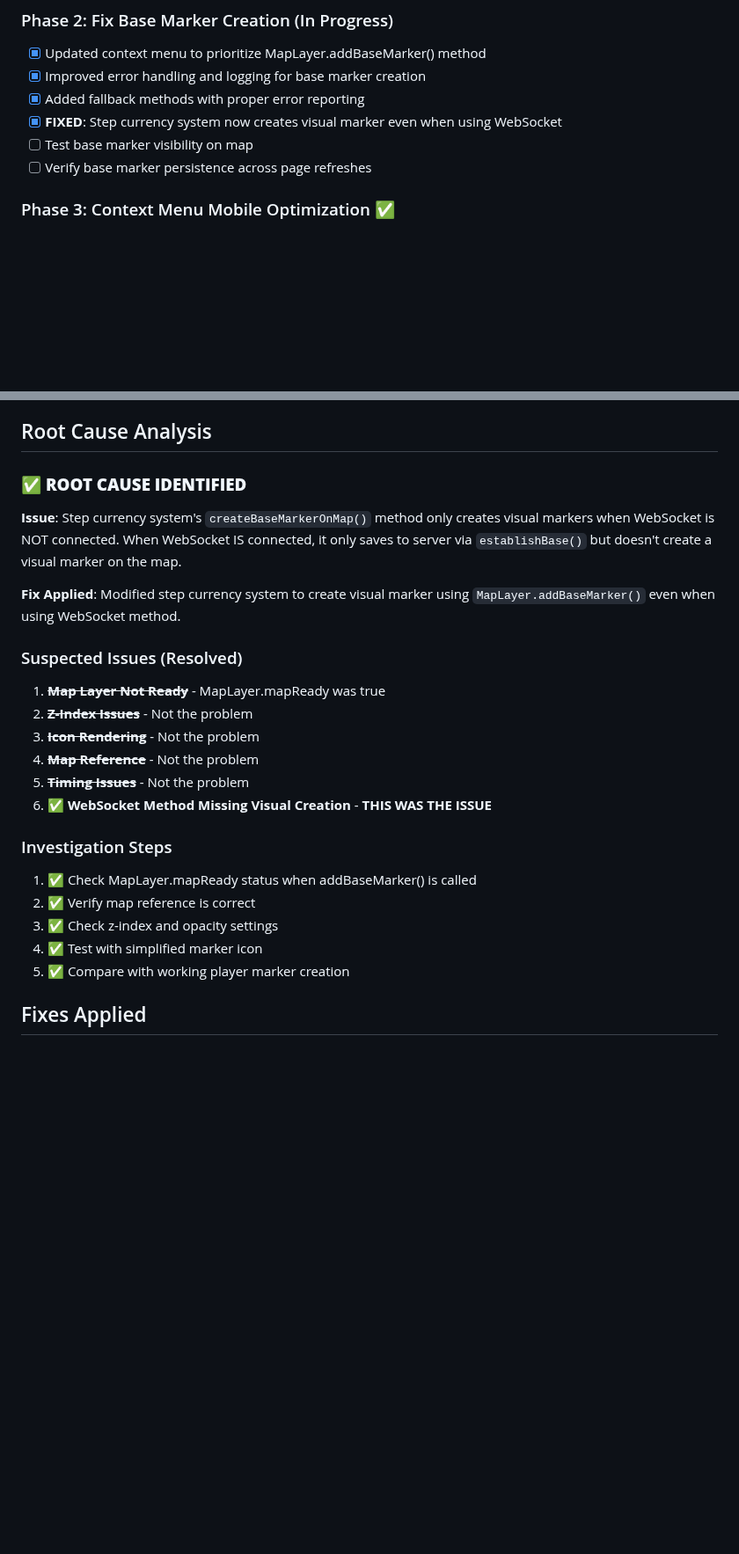
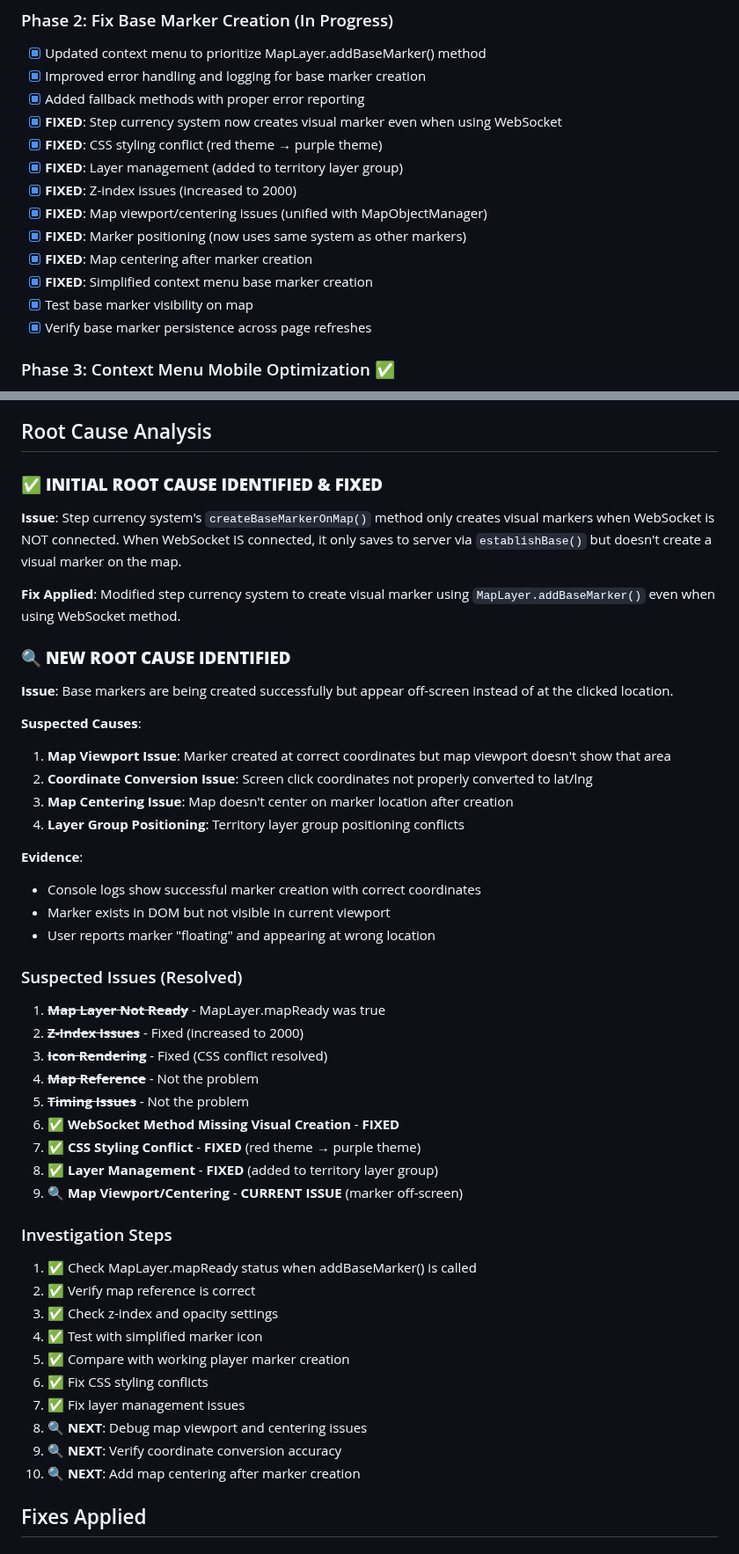
Before and after one commit to SamppaFIN/Klitoritari, a Markdown page: bugreports/bug-base-marker-visibility.md, 2 parts joined by grey strips. Shown at 88% size. GitHub-like rendering; blank space fills up the shorter version.

```diff
--- a/bugreports/bug-base-marker-visibility.md
+++ b/bugreports/bug-base-marker-visibility.md
@@ -63,8 +64,15 @@ This creates a confusing user experience where the base appears to be created (s
 - [x] Improved error handling and logging for base marker creation
 - [x] Added fallback methods with proper error reporting
 - [x] **FIXED**: Step currency system now creates visual marker even when using WebSocket
-- [ ] Test base marker visibility on map
-- [ ] Verify base marker persistence across page refreshes
+- [x] **FIXED**: CSS styling conflict (red theme → purple theme)
+- [x] **FIXED**: Layer management (added to territory layer group)
+- [x] **FIXED**: Z-index issues (increased to 2000)
+- [x] **FIXED**: Map viewport/centering issues (unified with MapObjectManager)
+- [x] **FIXED**: Marker positioning (now uses same system as other markers)
+- [x] **FIXED**: Map centering after marker creation
+- [x] **FIXED**: Simplified context menu base marker creation
+- [x] Test base marker visibility on map
+- [x] Verify base marker persistence across page refreshes
 
 ### Phase 3: Context Menu Mobile Optimization ✅
 - [x] Reduced menu item padding from 12px to 8px
@@ -210,18 +218,35 @@ forceCreateBaseMarker() {
 
 ## Root Cause Analysis
 
-### ✅ **ROOT CAUSE IDENTIFIED**
+### ✅ **INITIAL ROOT CAUSE IDENTIFIED & FIXED**
 **Issue**: Step currency system's `createBaseMarkerOnMap()` method only creates visual markers when WebSocket is NOT connected. When WebSocket IS connected, it only saves to server via `establishBase()` but doesn't create a visual marker on the map.
 
 **Fix Applied**: Modified step currency system to create visual marker using `MapLayer.addBaseMarker()` even when using WebSocket method.
 
+### 🔍 **NEW ROOT CAUSE IDENTIFIED**
+**Issue**: Base markers are being created successfully but appear off-screen instead of at the clicked location.
+
+**Suspected Causes**:
+1. **Map Viewport Issue**: Marker created at correct coordinates but map viewport doesn't show that area
+2. **Coordinate Conversion Issue**: Screen click coordinates not properly converted to lat/lng
+3. **Map Centering Issue**: Map doesn't center on marker location after creation
+4. **Layer Group Positioning**: Territory layer group positioning conflicts
+
+**Evidence**:
+- Console logs show successful marker creation with correct coordinates
+- Marker exists in DOM but not visible in current viewport
+- User reports marker "floating" and appearing at wrong location
+
 ### Suspected Issues (Resolved)
 1. ~~**Map Layer Not Ready**~~ - MapLayer.mapReady was true
-2. ~~**Z-Index Issues**~~ - Not the problem
-3. ~~**Icon Rendering**~~ - Not the problem
+2. ~~**Z-Index Issues**~~ - Fixed (increased to 2000)
+3. ~~**Icon Rendering**~~ - Fixed (CSS conflict resolved)
 4. ~~**Map Reference**~~ - Not the problem
 5. ~~**Timing Issues**~~ - Not the problem
-6. ✅ **WebSocket Method Missing Visual Creation** - **THIS WAS THE ISSUE**
+6. ✅ **WebSocket Method Missing Visual Creation** - **FIXED**
+7. ✅ **CSS Styling Conflict** - **FIXED** (red theme → purple theme)
+8. ✅ **Layer Management** - **FIXED** (added to territory layer group)
+9. 🔍 **Map Viewport/Centering** - **CURRENT ISSUE** (marker off-screen)
 
 ### Investigation Steps
 1. ✅ Check MapLayer.mapReady status when addBaseMarker() is called
@@ -229,6 +254,11 @@ forceCreateBaseMarker() {
 3. ✅ Check z-index and opacity settings
 4. ✅ Test with simplified marker icon
 5. ✅ Compare with working player marker creation
+6. ✅ Fix CSS styling conflicts
+7. ✅ Fix layer management issues
+8. 🔍 **NEXT**: Debug map viewport and centering issues
+9. 🔍 **NEXT**: Verify coordinate conversion accuracy
+10. 🔍 **NEXT**: Add map centering after marker creation
 
 ## Fixes Applied
 
```
Also changed, not shown: other parts of bugreports/bug-base-marker-visibility.md (+17 -5 lines).
